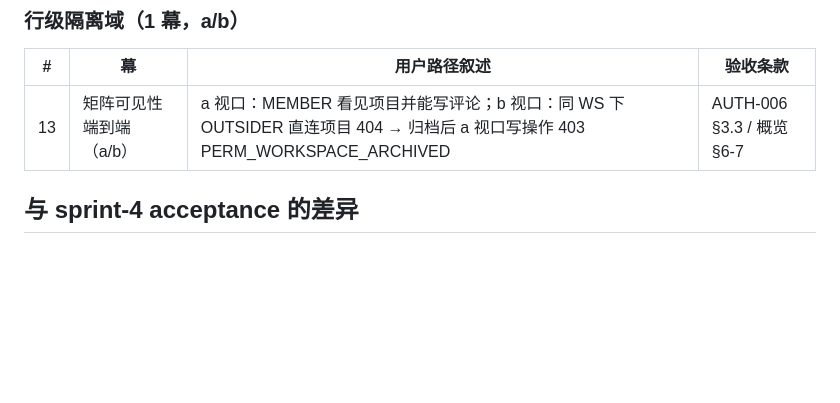
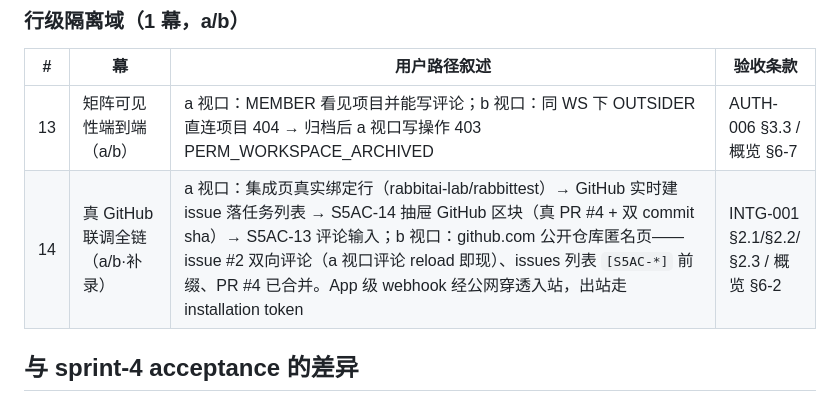
Before and after one commit to RabbitAI-Lab/RabbitProjects, a Markdown page: docs/sprint-5-acceptance/SCENARIOS.md, the part around the change. GitHub-like rendering; blank space fills up the shorter version.

```diff
--- a/docs/sprint-5-acceptance/SCENARIOS.md
+++ b/docs/sprint-5-acceptance/SCENARIOS.md
@@ -62,6 +62,7 @@
 | # | 幕 | 用户路径叙述 | 验收条款 |
 | --- | --- | --- | --- |
 | 13 | 矩阵可见性端到端（a/b）| a 视口：MEMBER 看见项目并能写评论；b 视口：同 WS 下 OUTSIDER 直连项目 404 → 归档后 a 视口写操作 403 PERM_WORKSPACE_ARCHIVED | AUTH-006 §3.3 / 概览 §6-7 |
+| 14 | 真 GitHub 联调全链（a/b·补录）| a 视口：集成页真实绑定行（rabbitai-lab/rabbittest）→ GitHub 实时建 issue 落任务列表 → S5AC-14 抽屉 GitHub 区块（真 PR #4 + 双 commit sha）→ S5AC-13 评论输入；b 视口：github.com 公开仓库匿名页——issue #2 双向评论（a 视口评论 reload 即现）、issues 列表 `[S5AC-*]` 前缀、PR #4 已合并。App 级 webhook 经公网穿透入站，出站走 installation token | INTG-001 §2.1/§2.2/§2.3 / 概览 §6-2 |
 
 ## 与 sprint-4 acceptance 的差异
 
```
Also changed, not shown: docs/sprint-5-acceptance/README.md (+4 -2 lines), docs/sprint-5-integration-standard/known-tech-debt.md (+10 -0 lines).
